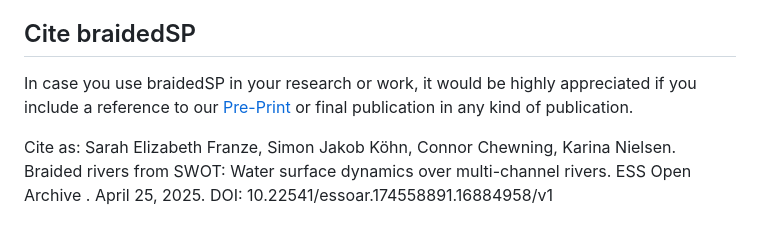
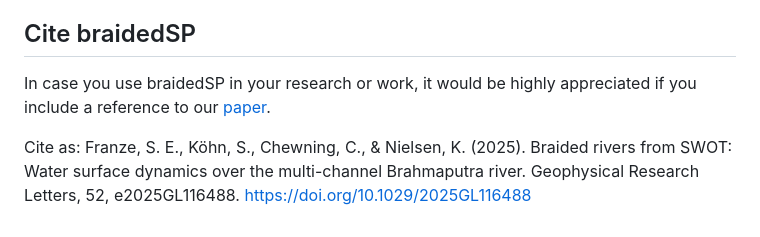
Before and after one commit to selfr-eo/braidedSP, a Markdown page: README.md, the part around one of its changes. Rendered like a GitHub page.

Commit message:
Update citations and links to paper

```diff
--- a/README.md
+++ b/README.md
@@ -67,8 +67,7 @@ https://code.earthengine.google.com/c2c5575a6ba1b2d728cdd5026689bb85
 
 ## Cite braidedSP
 
-In case you use braidedSP in your research or work, it would be highly appreciated if you include a reference to our [Pre-Print](https://essopenarchive.org/doi/full/10.22541/essoar.174558891.16884958) or final publication in any kind of publication.
+In case you use braidedSP in your research or work, it would be highly appreciated if you include a reference to our [paper](https://doi.org/10.1029/2025GL116488).
 
 
-Cite as: Sarah Elizabeth Franze, Simon Jakob Köhn,  Connor Chewning, Karina Nielsen. Braided rivers from SWOT: Water surface dynamics over multi-channel rivers. ESS Open Archive . April 25, 2025.
-DOI: 10.22541/essoar.174558891.16884958/v1
+Cite as: Franze, S. E., Köhn, S., Chewning, C., & Nielsen, K. (2025). Braided rivers from SWOT: Water surface dynamics over the multi-channel Brahmaputra river. Geophysical Research Letters, 52, e2025GL116488. https://doi.org/10.1029/2025GL116488
```
Also changed, not shown: other parts of README.md (+4 -4 lines).
